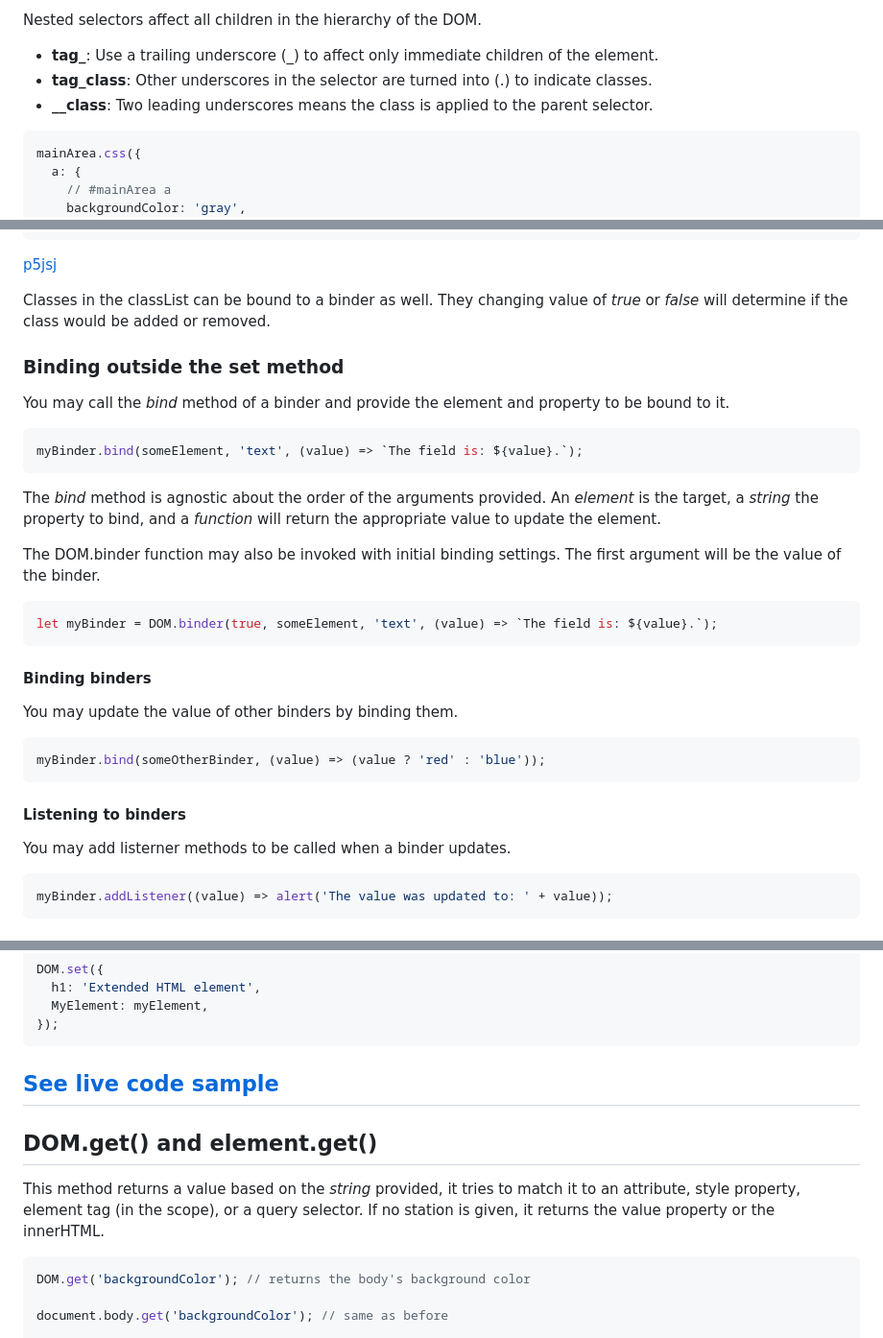
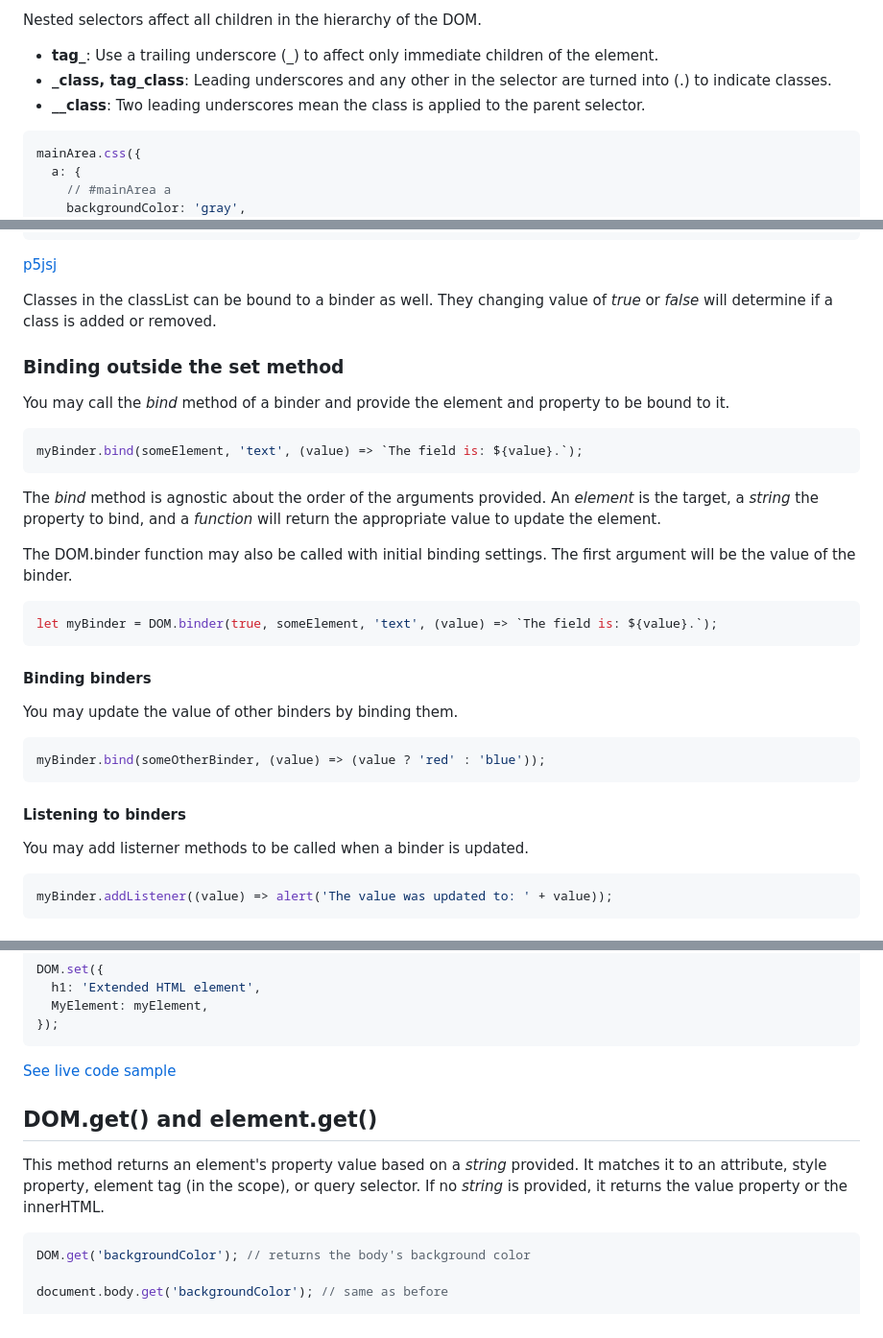
Before and after one commit to lenincompres/DOM.js, a Markdown page: README.md, 3 parts joined by grey strips. Shown at 96% size. Drawn GitHub-style.

````diff
--- a/README.md
+++ b/README.md
@@ -566,8 +565,8 @@ If the element doesn't have an _id_, a unique one is provided for it.
 Nested selectors affect all children in the hierarchy of the DOM.
 
 - **tag\_**: Use a trailing underscore (\_) to affect only immediate children of the element.
-- **tag_class**: Other underscores in the selector are turned into (.) to indicate classes.
-- **\_\_class**: Two leading underscores means the class is applied to the parent selector.
+- **_class, tag_class**: Leading underscores and any other in the selector are turned into (.) to indicate classes.
+- **\_\_class**: Two leading underscores mean the class is applied to the parent selector.
 
 ```javascript
 mainArea.css({
@@ -684,7 +683,7 @@ DOM.set({
 
 [p5jsj](https://editor.p5js.org/jht9629-nyu/sketches/66VL3dHNk)
 
-Classes in the classList can be bound to a binder as well. They changing value of _true_ or _false_ will determine if the class would be added or removed.
+Classes in the classList can be bound to a binder as well. They changing value of _true_ or _false_ will determine if a class is added or removed.
 
 ### Binding outside the set method
 
@@ -697,7 +696,7 @@ myBinder.bind(someElement, 'text', (value) => `The field is: ${value}.`);
 The _bind_ method is agnostic about the order of the arguments provided.
 An _element_ is the target, a _string_ the property to bind, and a _function_ will return the appropriate value to update the element.
 
-The DOM.binder function may also be invoked with initial binding settings. The first argument will be the value of the binder.
+The DOM.binder function may also be called with initial binding settings. The first argument will be the value of the binder.
 
 ```javascript
 let myBinder = DOM.binder(true, someElement, 'text', (value) => `The field is: ${value}.`);
@@ -713,7 +712,7 @@ myBinder.bind(someOtherBinder, (value) => (value ? 'red' : 'blue'));
 
 #### Listening to binders
 
-You may add listerner methods to be called when a binder updates.
+You may add listerner methods to be called when a binder is updated.
 
 ```javascript
 myBinder.addListener((value) => alert('The value was updated to: ' + value));
@@ -790,11 +789,11 @@ DOM.set({
 });
 ```
 
-## [See live code sample](https://editor.p5js.org/jht9629-nyu/sketches/X1REi2O0H)
+[See live code sample](https://editor.p5js.org/jht9629-nyu/sketches/X1REi2O0H)
 
 ## DOM.get() and element.get()
 
-This method returns a value based on the _string_ provided, it tries to match it to an attribute, style property, element tag (in the scope), or a query selector. If no station is given, it returns the value property or the innerHTML.
+This method returns an element's property value based on a _string_ provided. It matches it to an attribute, style property, element tag (in the scope), or query selector. If no _string_ is provided, it returns the value property or the innerHTML.
 
 ```javascript
 DOM.get('backgroundColor'); // returns the body's background color
````
Also changed, not shown: other parts of README.md (+4 -5 lines).
